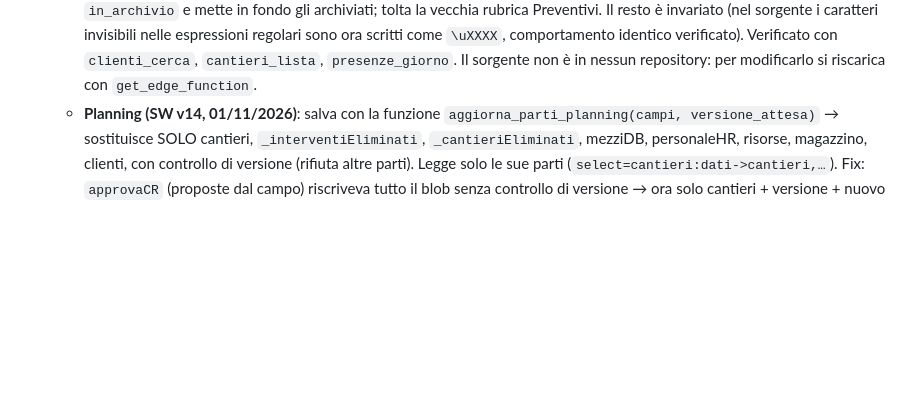
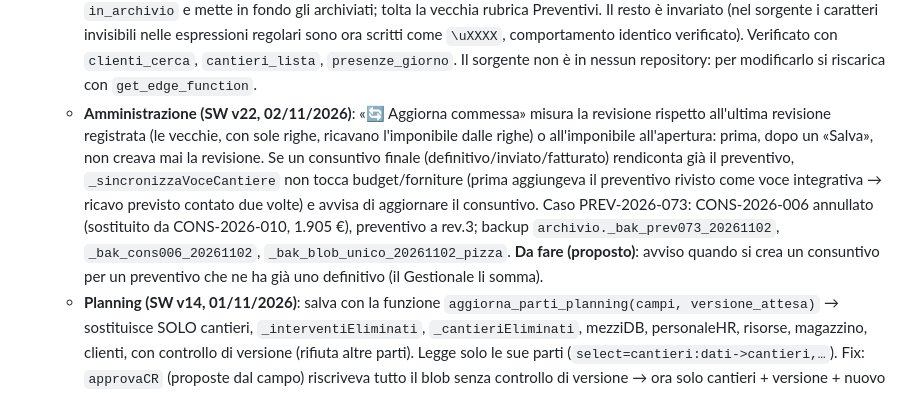
Before and after one commit to giaquintogiuseppe-bit/ottantunocento-gestionale, a Markdown page: STATO.md, the part around the change. GitHub-like rendering; blank space fills up the shorter version.

Commit message:
STATO: Amministrazione revisioni e consuntivi (02/11)
Co-Authored-By: Claude Opus 5.5 <noreply@anthropic.com>
Claude-Session: https://claude.ai/code/session_0158gNBN8uNhPKfVALGYnBsd

```diff
--- a/STATO.md
+++ b/STATO.md
@@ -53,6 +53,7 @@ Riepilogo per ripartire in una nuova chat. Tutto il lavoro è su `main` (repo =
 - **Passaggio delle altre app (01/11/2026)**:
   - **Amministrazione (repo `preventivi`, SW v20)**: clienti e commesse letti dalle tabelle `clienti` e `commesse` (prima ogni lettura scaricava l'intero blob, 2 volte all'avvio); `commesse.dati` = oggetto completo identico al blob (aggiunto allo specchio). Nuovo cliente → funzione `aggiungi_cliente(p jsonb)` (anagrafica unica, nessun doppione per P.IVA/nome, solo utenti autorizzati). Restano sul blob le scritture: creazione commessa, ricavi/budgetCantieri, certificazione consuntivo.
   - **Connettore `mcp-81100` (v2.4.0, versione Supabase 9, 01/11/2026)**: `clienti_cerca` legge la tabella `clienti` (`select=dati,archiviato&eliminato_il=is.null`), esclude gli unificati (`unitoA`), cerca anche per referente, segnala `in_archivio` e mette in fondo gli archiviati; tolta la vecchia rubrica Preventivi. Il resto è invariato (nel sorgente i caratteri invisibili nelle espressioni regolari sono ora scritti come `\uXXXX`, comportamento identico verificato). Verificato con `clienti_cerca`, `cantieri_lista`, `presenze_giorno`. Il sorgente non è in nessun repository: per modificarlo si riscarica con `get_edge_function`.
+  - **Amministrazione (SW v22, 02/11/2026)**: «🔄 Aggiorna commessa» misura la revisione rispetto all'ultima revisione registrata (le vecchie, con sole righe, ricavano l'imponibile dalle righe) o all'imponibile all'apertura: prima, dopo un «Salva», non creava mai la revisione. Se un consuntivo finale (definitivo/inviato/fatturato) rendiconta già il preventivo, `_sincronizzaVoceCantiere` non tocca budget/forniture (prima aggiungeva il preventivo rivisto come voce integrativa → ricavo previsto contato due volte) e avvisa di aggiornare il consuntivo. Caso PREV-2026-073: CONS-2026-006 annullato (sostituito da CONS-2026-010, 1.905 €), preventivo a rev.3; backup `archivio._bak_prev073_20261102`, `_bak_cons006_20261102`, `_bak_blob_unico_20261102_pizza`. **Da fare (proposto)**: avviso quando si crea un consuntivo per un preventivo che ne ha già uno definitivo (il Gestionale li somma).
   - **Planning (SW v14, 01/11/2026)**: salva con la funzione `aggiorna_parti_planning(campi, versione_attesa)` → sostituisce SOLO cantieri, `_interventiEliminati`, `_cantieriEliminati`, mezziDB, personaleHR, risorse, magazzino, clienti, con controllo di versione (rifiuta altre parti). Legge solo le sue parti (`select=cantieri:dati->cantieri,…`). Fix: `approvaCR` (proposte dal campo) riscriveva tutto il blob senza controllo di versione → ora solo cantieri + versione + nuovo tentativo.
   - **Mobile (SW v20, 01/11/2026)**: salva con la funzione `aggiorna_parti_mobile(campi, versione_attesa)` → accetta SOLO personale, presenze, carburante, anticipi, pagamenti, addebiti, speseCantiere, documenti, carteDkv, scontrini, incassi, saldi, budgetCantieri, cantieri, `_interventiEliminati`, `_cantieriArchiviati`, clienti, promemoria (rifiuta le altre e le parti `null`), con controllo di versione; `salvato_da = 'Mobile'`. Il salvataggio legge solo le parti che fonde e manda solo quelle cambiate (prima ~3 MB per salvataggio, ora qualche KB). `mobPatchDati(mutatore, parti)` richiede l'elenco delle parti. Se altri hanno scritto nel frattempo, la Mobile non adotta la nuova versione → il controllo al rientro (20 s) ricarica. L'avvio (`loadCloud`) legge ancora il blob intero. Fix: archivia/ripristina cantiere e cambio stato dalla Mobile non arrivavano mai sul cloud. Backup `archivio._bak_blob_unico_20261101_mobile`.
   - **Mobile e Planning**: sono editor completi del blob (presenze, commesse, magazzino, personale…). Per spostarli serve passare le **scritture** a funzioni del database, un archivio alla volta (come `aggiungi_cliente`), poi le letture alle tabelle. Ordine proposto: commesse (Planning) → presenze (Mobile, bot) → magazzino/risorse.
```
